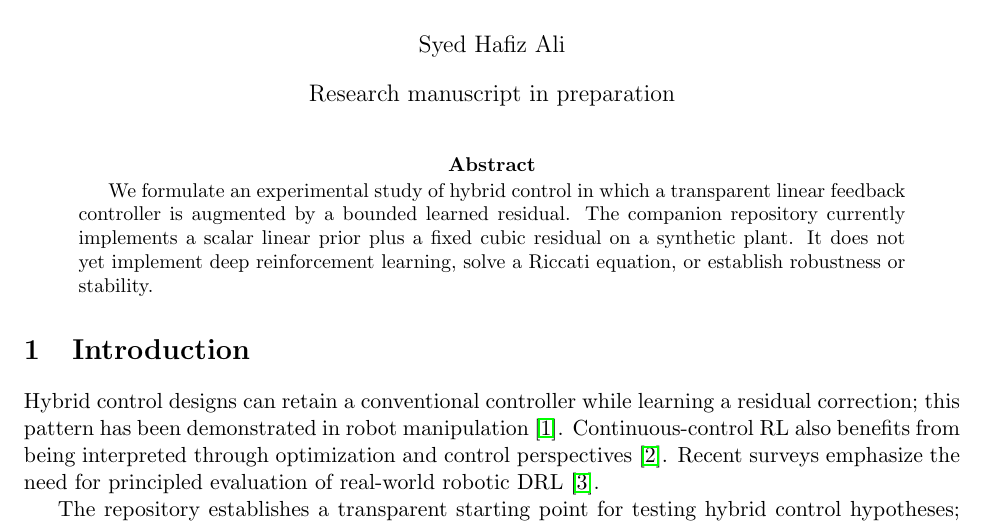
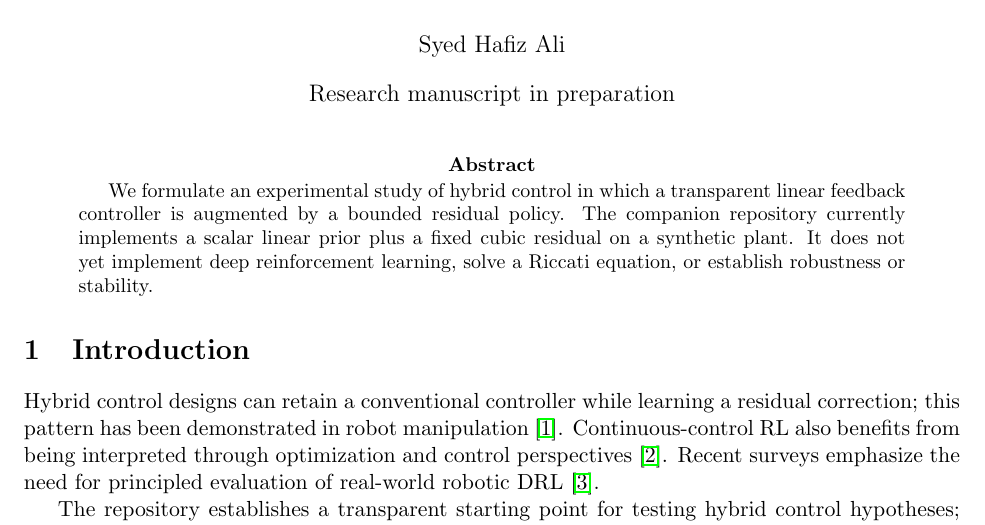
Before and after one commit to Hafiz-IIT/hybrid-lqr-rl-paper, a LaTeX paper (paper/main.tex): part of page 1 of 2, cut so that both start at the same text. Compiled offline with pdfLaTeX.

Commit message:
docs: distinguish proposed residual policy from fixed prototype

```diff
--- a/paper/main.tex
+++ b/paper/main.tex
@@ -8,7 +8,7 @@
 \begin{document}
 \maketitle
 \begin{abstract}
-We formulate an experimental study of hybrid control in which a transparent linear feedback controller is augmented by a bounded learned residual. The companion repository currently implements a scalar linear prior plus a fixed cubic residual on a synthetic plant. It does not yet implement deep reinforcement learning, solve a Riccati equation, or establish robustness or stability.
+We formulate an experimental study of hybrid control in which a transparent linear feedback controller is augmented by a bounded residual policy. The companion repository currently implements a scalar linear prior plus a fixed cubic residual on a synthetic plant. It does not yet implement deep reinforcement learning, solve a Riccati equation, or establish robustness or stability.
 \end{abstract}
 \section{Introduction}
 Hybrid control designs can retain a conventional controller while learning a residual correction; this pattern has been demonstrated in robot manipulation \cite{johannink2019residual}. Continuous-control RL also benefits from being interpreted through optimization and control perspectives \cite{recht2019tour}. Recent surveys emphasize the need for principled evaluation of real-world robotic DRL \cite{tang2025survey}.
```
